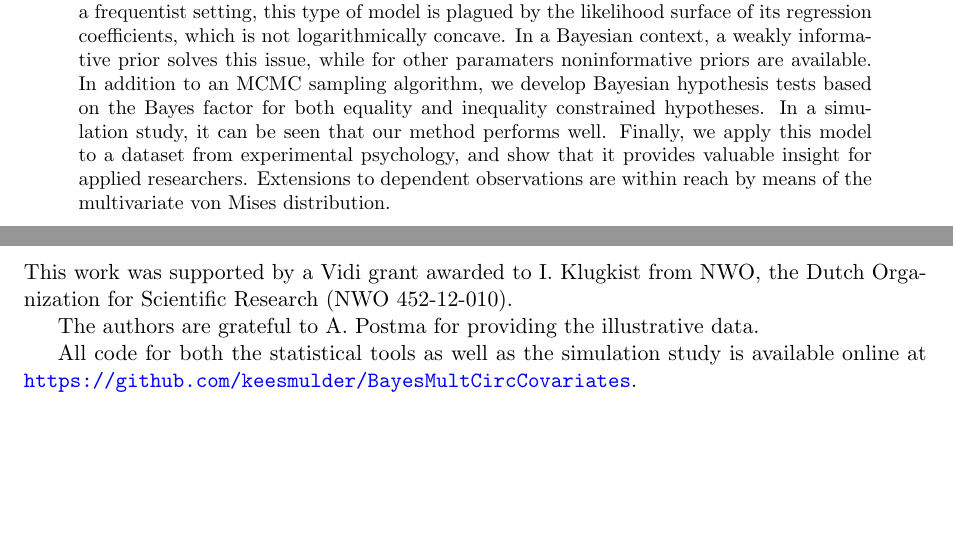
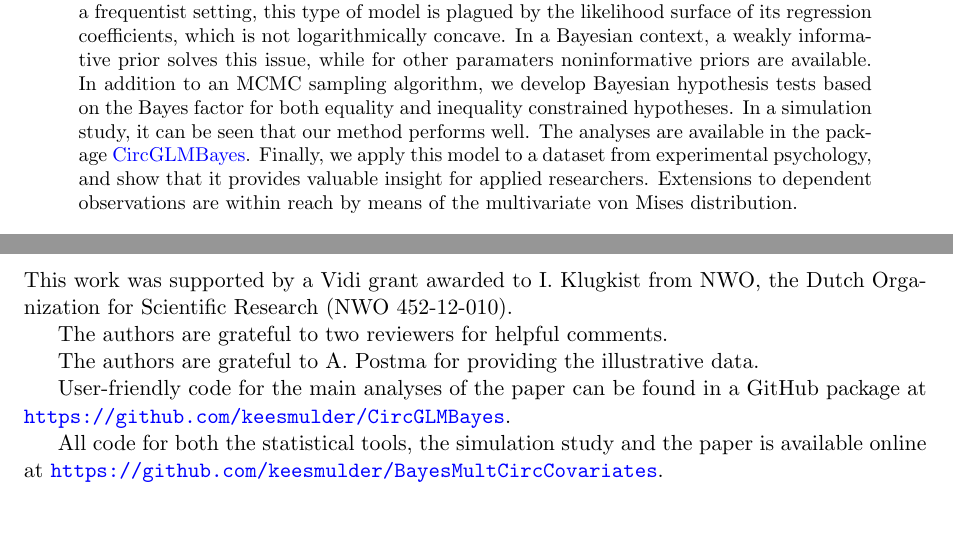
Before and after one commit to keesmulder/BayesMultCircCovariates, a LaTeX paper (Article JMP/EstAndHypTestBayesCircGLM.tex): two parts of pages 1 and 17 of 18, joined at a grey line, cut so that both start at the same text. Compiled offline with pdfLaTeX.

Commit message:
Final text changes minor revision

```diff
--- a/Article JMP/EstAndHypTestBayesCircGLM.tex
+++ b/Article JMP/EstAndHypTestBayesCircGLM.tex
@@ -105,7 +105,7 @@ urlcolor=blue
 
 
 \begin{abstract}
-Motivated by a study from cognitive psychology, we develop a Generalized Linear Model for circular data within the Bayesian framework, using the von Mises distribution. Although circular data arise in a wide variety of scientific fields, the number of methods for their analysis is limited. Our model allows inclusion of both continuous and categorical covariates. In a frequentist setting, this type of model is plagued by the likelihood surface of its regression coefficients, which is not logarithmically concave. In a Bayesian context, a weakly informative prior solves this issue, while for other paramaters noninformative priors are available. In addition to an MCMC sampling algorithm, we develop Bayesian hypothesis tests based on the Bayes factor for both equality and inequality constrained hypotheses. In a simulation study, it can be seen that our method performs well. Finally, we apply this model to a dataset from experimental psychology, and show that it provides valuable insight for applied researchers. Extensions to dependent observations are within reach by means of the multivariate von Mises distribution.
+Motivated by a study from cognitive psychology, we develop a Generalized Linear Model for circular data within the Bayesian framework, using the von Mises distribution. Although circular data arise in a wide variety of scientific fields, the number of methods for their analysis is limited. Our model allows inclusion of both continuous and categorical covariates. In a frequentist setting, this type of model is plagued by the likelihood surface of its regression coefficients, which is not logarithmically concave. In a Bayesian context, a weakly informative prior solves this issue, while for other paramaters noninformative priors are available. In addition to an MCMC sampling algorithm, we develop Bayesian hypothesis tests based on the Bayes factor for both equality and inequality constrained hypotheses. In a simulation study, it can be seen that our method performs well. The analyses are available in the package \href{https://github.com/keesmulder/CircGLMBayes}{CircGLMBayes}. Finally, we apply this model to a dataset from experimental psychology, and show that it provides valuable insight for applied researchers. Extensions to dependent observations are within reach by means of the multivariate von Mises distribution.
 \end{abstract}
 
 \textbf{Keywords}: Circular data; MCMC; Bayes factor; Savage-Dickey density ratio;
@@ -810,9 +810,14 @@ In sum, the Bayesian approach provides a promising way to draw inference from ci
 
 This work was supported by a Vidi grant awarded to I. Klugkist from NWO, the Dutch Organization for Scientific Research (NWO 452-12-010).
 
+The authors are grateful to two reviewers for helpful comments.
+
 The authors are grateful to A. Postma for providing the illustrative data.
 
-All code for both the statistical tools as well as the simulation study is available online at \url{https://github.com/keesmulder/BayesMultCircCovariates}.
+User-friendly code for the main analyses of the paper can be found in a GitHub package at \url{https://github.com/keesmulder/CircGLMBayes}.
+
+All code for both the statistical tools, the simulation study and the paper is available online at \url{https://github.com/keesmulder/BayesMultCircCovariates}.
+
 
 
 
```
Also changed, not shown: Article JMP/EstAndHypTestBayesCircGLM.tex (4 more changed lines), 1 other file.
